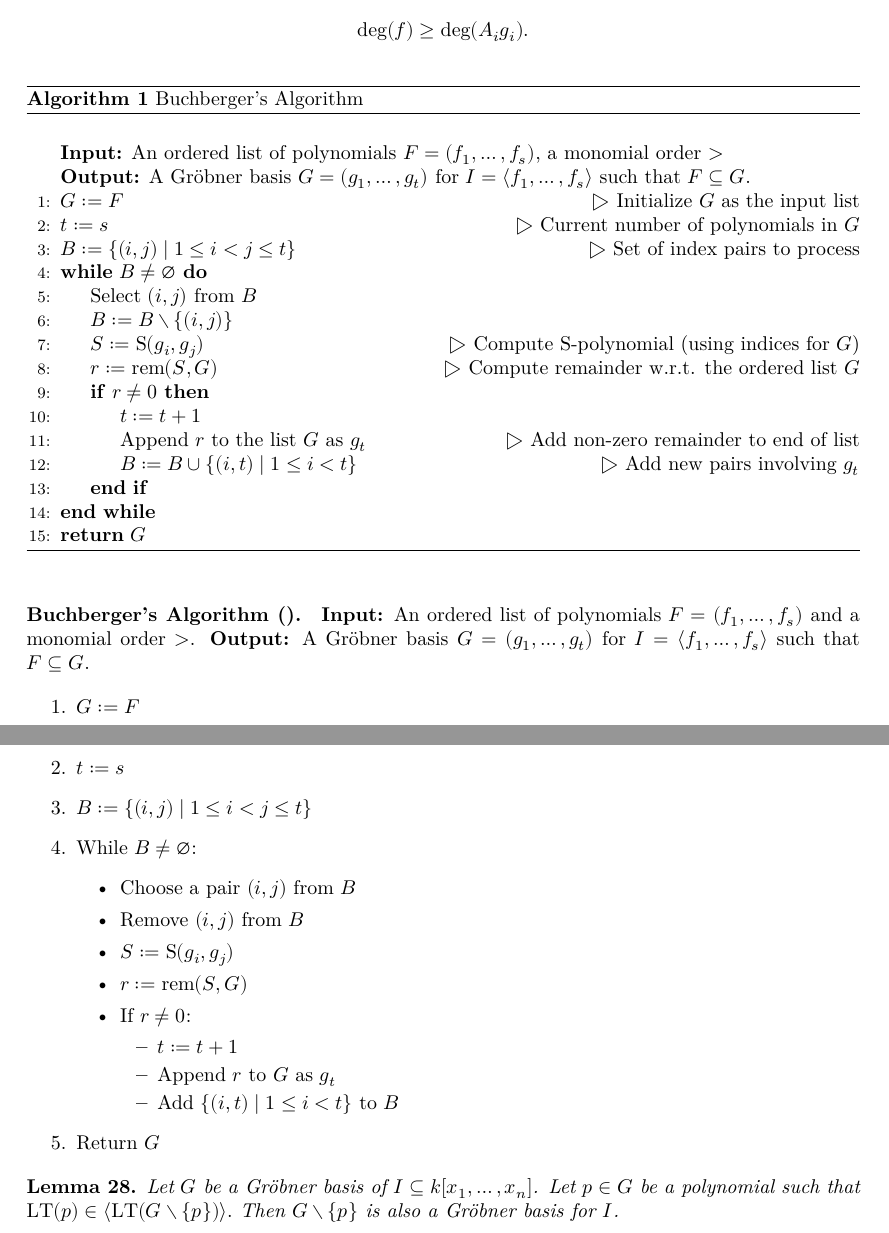
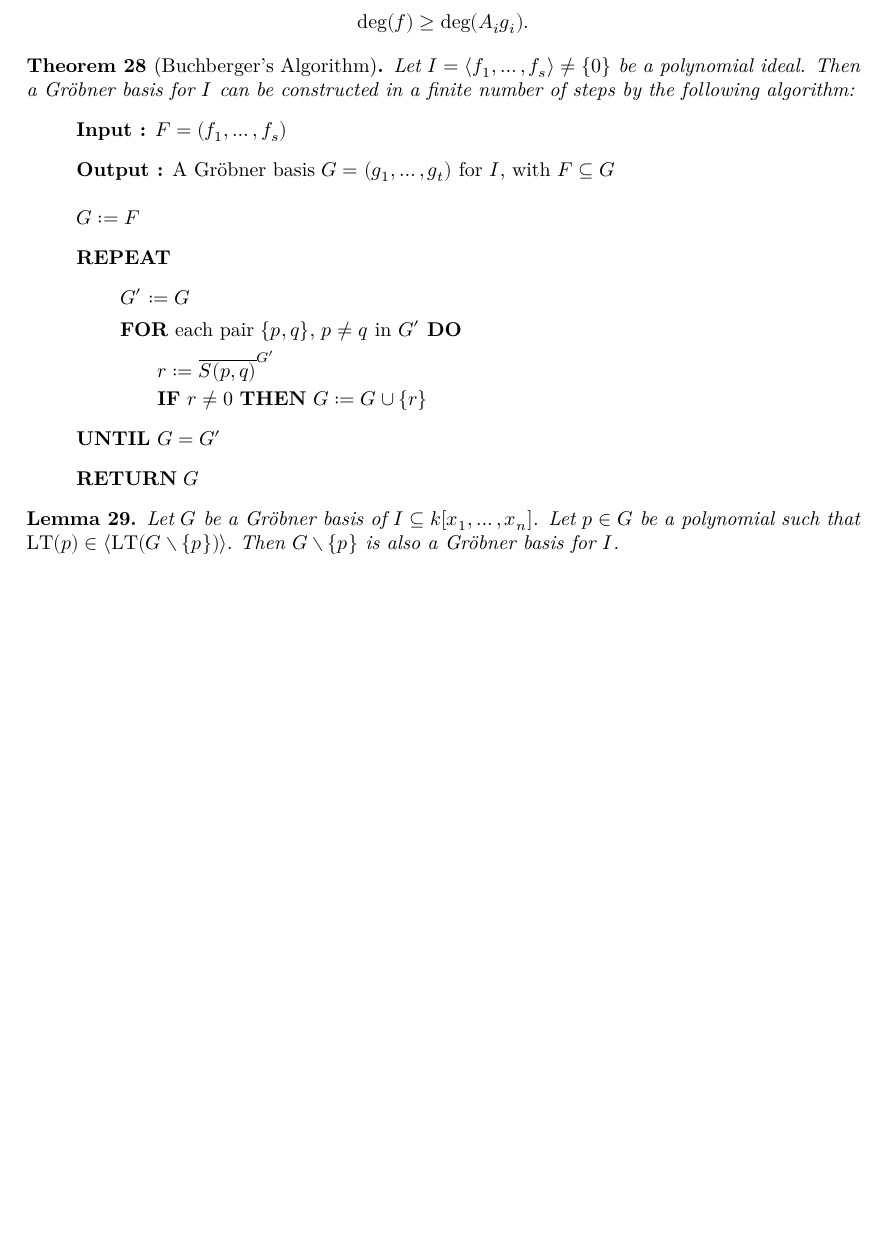
Before and after one commit to Sanghyeok0/Buchberger, a LaTeX thesis (blueprint/src/print.tex, which reads blueprint/src/chapter/Groebner Bases.tex, blueprint/src/macros/print.tex): two parts of pages 7 and 8 of 8 before the commit and part of page 7 of 7 after it, the two joined at a grey line, cut so that both start at the same text, the shorter picture padded with empty space. Compiled offline with XeLaTeX.

Commit message:
Blueprint

```diff
--- a/blueprint/src/chapter/Groebner Bases.tex
+++ b/blueprint/src/chapter/Groebner Bases.tex
@@ -186,62 +186,29 @@ quad\chapter{Gr{\"o}bner Bases}
     \[\operatorname{deg}(f) \geq \operatorname{deg}(A_ig_i).\]
 \end{definition}
 
-\begin{latexonly}
-\begin{algorithm}\label{alg:Buchberger's_Algorithm} % [Cox] 91p
-    \uses{thm:Buchberger’s Criterion}
-    \lean{MvPolynomial.Buchberger_Algorithm}
-    \caption{Buchberger's Algorithm}
-    \begin{algorithmic}[1]
-    \Statex \textbf{Input:} An ordered list of polynomials $F = (f_1, \dots, f_s)$, a monomial order $>$
-    \Statex \textbf{Output:} A Gr{\"o}bner basis $G = (g_1, \dots, g_t)$ for $I = \ideal{f_1, \dots, f_s}$ such that $F \subseteq G$.
-
-    \State $G := F$ \Comment{Initialize $G$ as the input list}
-    \State $t := s$ \Comment{Current number of polynomials in $G$}
-    \State $B := \{(i, j) \mid 1 \le i < j \le t\}$ \Comment{Set of index pairs to process}
-
-    \While{$B \neq \emptyset$}
-        \State Select $(i, j)$ from $B$
-        \State $B := B \setminus \{(i, j)\}$
-        \State $S := \SPoly(g_i, g_j)$ \Comment{Compute S-polynomial (using indices for $G$)}
-        \State $r := \rem(S, G)$ \Comment{Compute remainder w.r.t. the ordered list $G$}
-        \If{$r \neq 0$}
-            \State $t := t + 1$
-            \State Append $r$ to the list $G$ as $g_t$ \Comment{Add non-zero remainder to end of list}
-            % Alternative: G := G ++ [r]
-            \State $B := B \cup \{(i, t) \mid 1 \le i < t\}$ \Comment{Add new pairs involving $g_t$}
-        \EndIf
-    \EndWhile
-
-    \State \Return $G$
-    \end{algorithmic}
-\end{algorithm}
-\end{latexonly}
-
-\begin{htmlonly}
-    \paragraph{Buchberger's Algorithm (\lean{MvPolynomial.Buchberger_Algorithm}).}
-    \textbf{Input:} An ordered list of polynomials $F = (f_1, \dots, f_s)$ and a monomial order $>$.
-    \textbf{Output:} A Gröbner basis $G = (g_1, \dots, g_t)$ for $I = \ideal{f_1, \dots, f_s}$ such that $F \subseteq G$.
-
-    \begin{enumerate}
-      \item $G := F$
-      \item $t := s$
-      \item $B := \{(i, j) \mid 1 \le i < j \le t\}$
-      \item While $B \neq \emptyset$:
+\begin{theorem}[Buchberger's Algorithm]\label{thm:Buchberger's Algorithm}
+  \uses{thm:Buchberger’s Criterion}
+  \lean{MvPolynomial.Buchberger_Algorithm}
+  Let $I = \langle f_1, \ldots, f_s \rangle \ne \{0\}$ be a polynomial ideal. Then a Gr{\"o}bner basis for $I$ can be constructed in a finite number of steps by the following algorithm:
+  \normalfont % Switch from the theorem's default italic font to normal font
+  \begin{itemize}
+      \item[] \textbf{Input :} $F = (f_1, \ldots, f_s)$
+      \item[] \textbf{Output :} A Gr{\"o}bner basis $G = (g_1, \ldots, g_t)$ for $I$, with $F \subseteq G$
+      \vspace{1ex}
+      \item[] $G := F$
+      \item[] \textbf{REPEAT}
       \begin{itemize}
-        \item Choose a pair $(i, j)$ from $B$
-        \item Remove $(i, j)$ from $B$
-        \item $S := \SPoly(g_i, g_j)$
-        \item $r := \rem(S, G)$
-        \item If $r \neq 0$:
-        \begin{itemize}
-          \item $t := t + 1$
-          \item Append $r$ to $G$ as $g_t$
-          \item Add $\{(i, t) \mid 1 \le i < t\}$ to $B$
-        \end{itemize}
+          \item[] $G' := G$
+          \item[] \textbf{FOR} each pair $\{p, q\}$, $p \ne q$ in $G'$ \textbf{DO}
+          \begin{itemize}
+              \item[] $r := \overline{S(p, q)}^{G'}$
+              \item[] \textbf{IF} $r \ne 0$ \textbf{THEN} $G := G \cup \{r\}$
+          \end{itemize}
       \end{itemize}
-      \item Return $G$
-    \end{enumerate}
-\end{htmlonly}
+      \item[] \textbf{UNTIL} $G = G'$
+      \item[] \textbf{RETURN} $G$
+  \end{itemize}
+\end{theorem}
 
 \begin{lemma}\label{lem:grobner_basis_remove_redundant} % [Cox] 92p
     \lean{MvPolynomial.grobner_basis_remove_redundant}
--- a/blueprint/src/macros/print.tex
+++ b/blueprint/src/macros/print.tex
@@ -17,8 +17,6 @@
 \newcommand{\mathlibok}{}
 \newcommand{\notready}{}
 
-\newenvironment{latexonly}{}{}
-\newenvironment{htmlonly}{}{}
 % Make sure that arguments of \uses and \proves are real labels, by using invisible refs:
 % latex prints a warning if the label is not defined, but nothing is shown in the pdf file.
 % It uses LaTeX3 programming, this is why we use the expl3 package.
```
Also changed, not shown: blueprint/src/macros/web.tex (+0 -2 lines).
